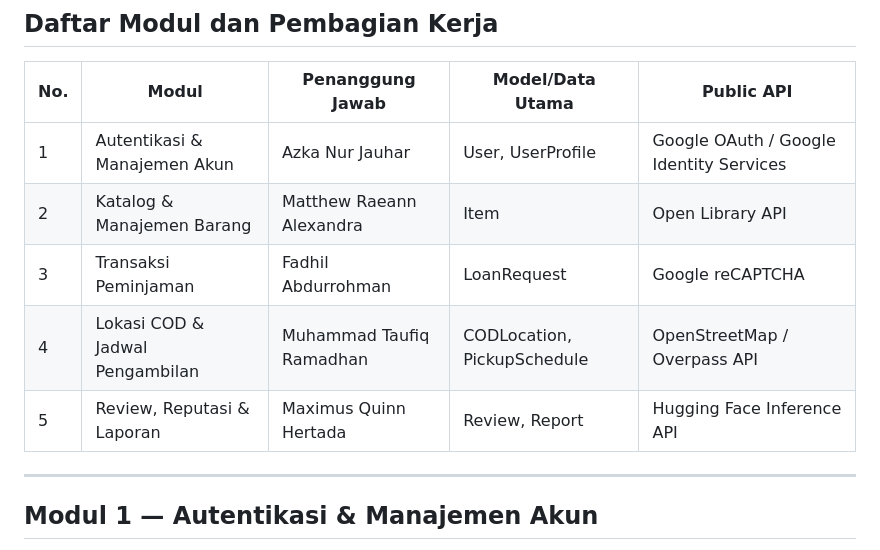
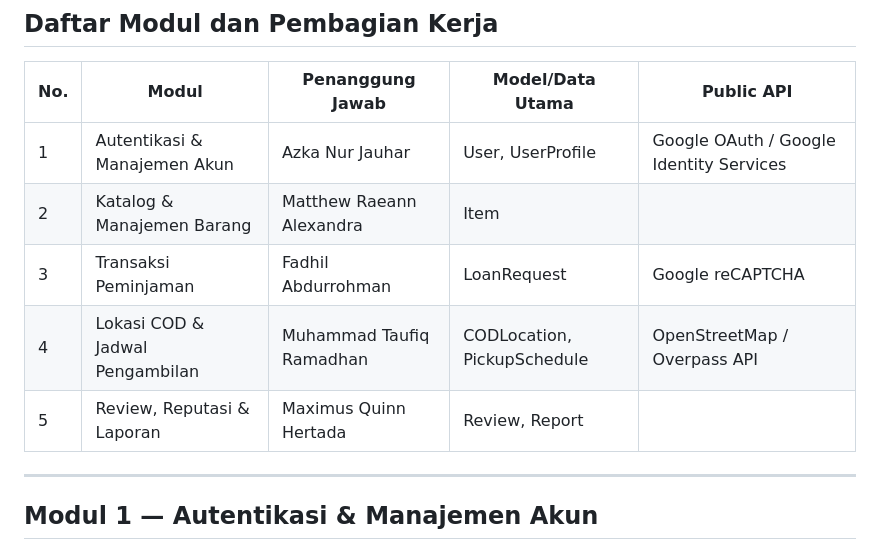
Before and after one commit to pbp-kelompok-B05/ShareSpace, a Markdown page: README.md, the part around the change. Drawn GitHub-style.

Commit message:
docs: hapus public API yang tidak dipakai dari tabel modul

```diff
--- a/README.md
+++ b/README.md
@@ -30,10 +30,10 @@ Aplikasi ini menggunakan satu jenis akun terpadu di mana setiap pengguna bisa be
 | No. | Modul | Penanggung Jawab | Model/Data Utama | Public API |
 |---|---|---|---|---|
 | 1 | Autentikasi & Manajemen Akun | Azka Nur Jauhar | User, UserProfile | Google OAuth / Google Identity Services |
-| 2 | Katalog & Manajemen Barang | Matthew Raeann Alexandra | Item | Open Library API |
+| 2 | Katalog & Manajemen Barang | Matthew Raeann Alexandra | Item ||
 | 3 | Transaksi Peminjaman | Fadhil Abdurrohman | LoanRequest | Google reCAPTCHA |
 | 4 | Lokasi COD & Jadwal Pengambilan | Muhammad Taufiq Ramadhan  | CODLocation, PickupSchedule | OpenStreetMap / Overpass API |
-| 5 | Review, Reputasi & Laporan | Maximus Quinn Hertada | Review, Report | Hugging Face Inference API |
+| 5 | Review, Reputasi & Laporan | Maximus Quinn Hertada | Review, Report ||
 
 ---
 
```
